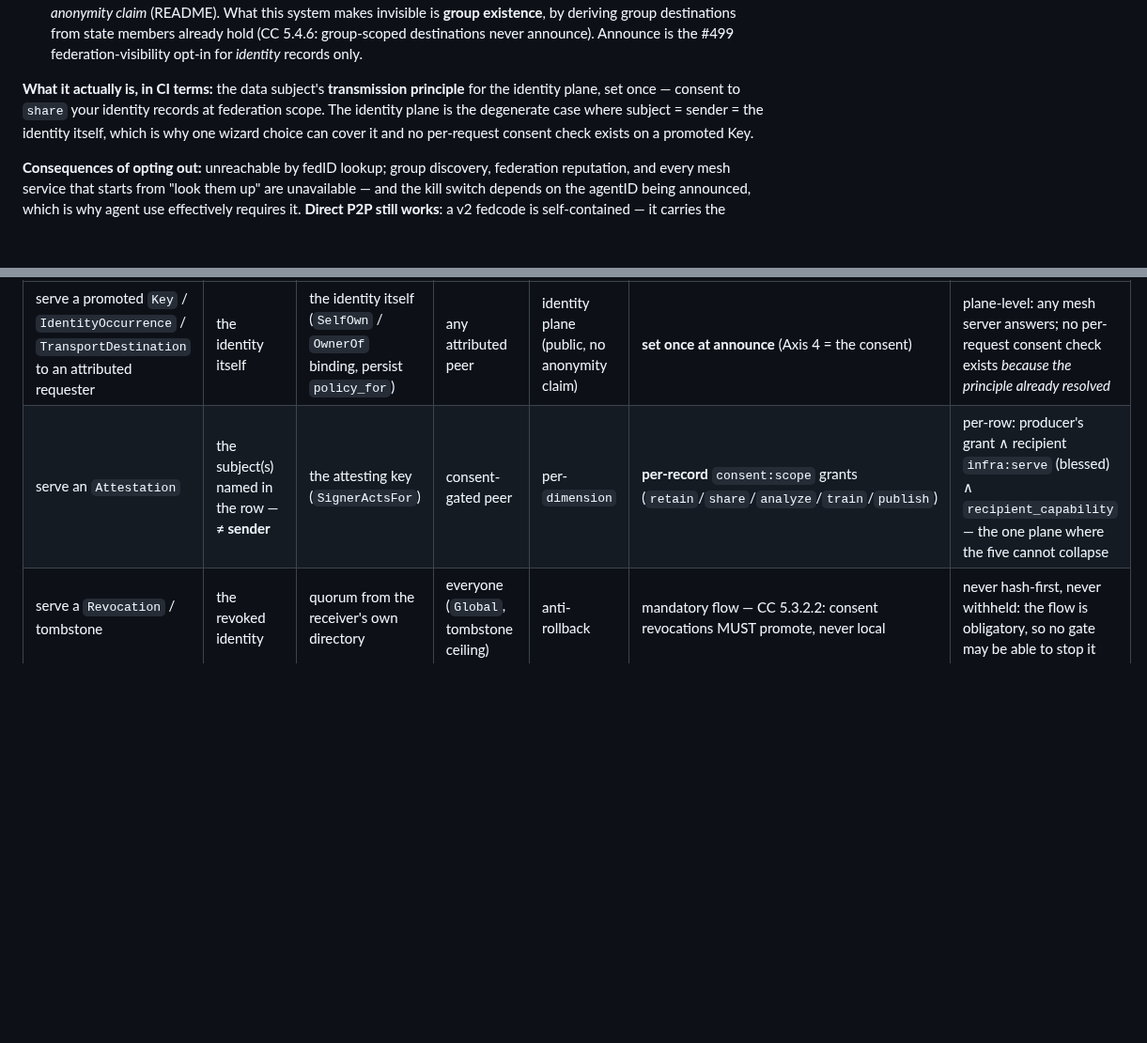
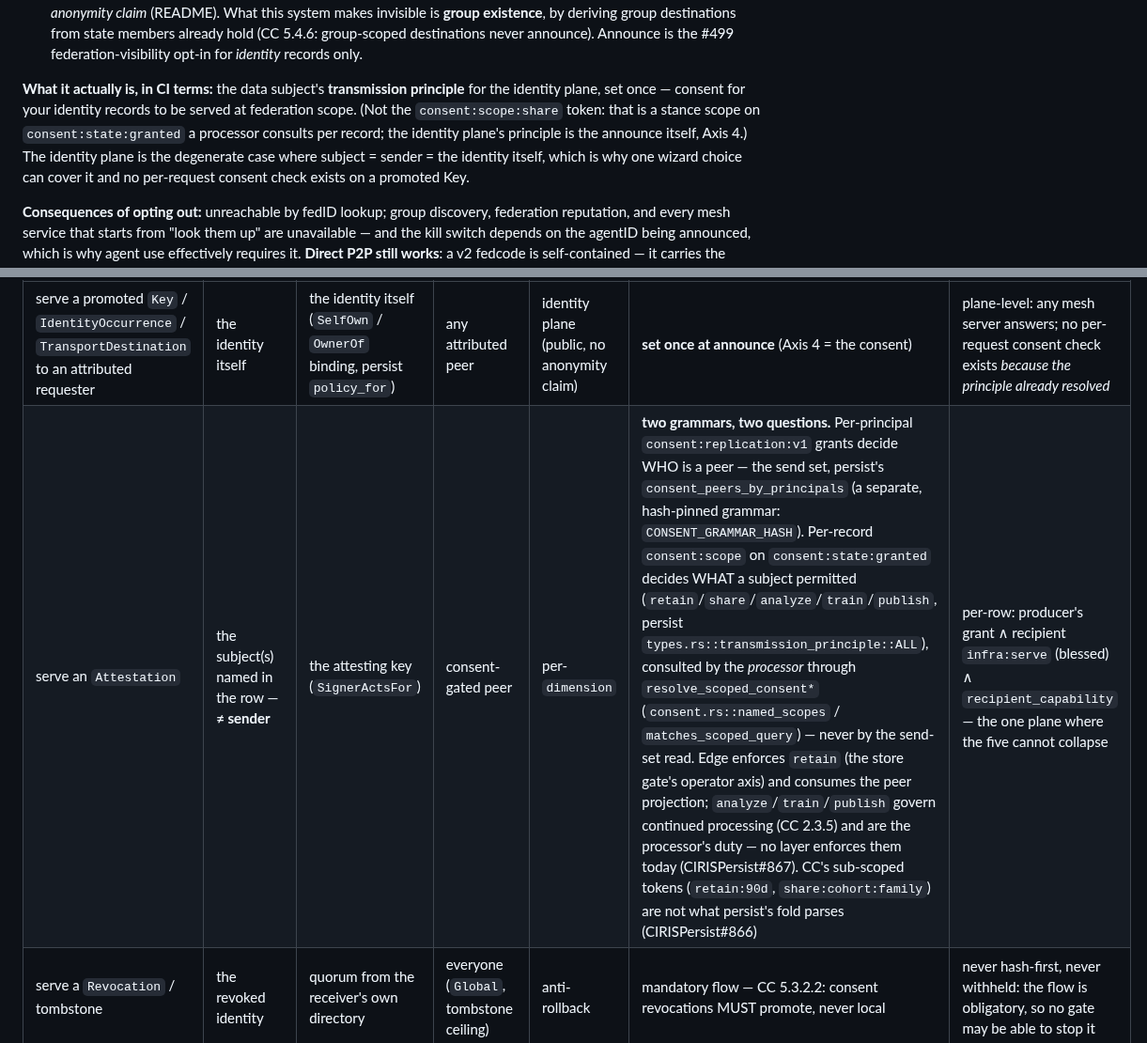
Before and after one commit to CIRISAI/CIRISEdge, a Markdown page: docs/ROLE_MATRIX.md, 2 parts joined by grey strips. Shown at 94% size. GitHub-like rendering; blank space fills up the shorter version.

Commit message:
docs(ROLE_MATRIX): two consent grammars, two questions — the send set is consent:replication:v1, consent:scope is the processor's
The 'serve an Attestation' row said per-record consent:scope grants (retain/share/analyze/train/
publish) were the transmission principle deciding delivery. Verified against persist v44.7.0: WHO is
a peer is consent_peers_by_principals over consent:replication:v1 (federation/consent_by_humans.rs,
hash-pinned CONSENT_GRAMMAR_HASH); consent:scope is a stance scope on consent:state:granted read
only by resolve_scoped_consent* (federation/consent.rs:399 named_scopes, :435 matches_scoped_query;
the vocabulary is types.rs:2577-2585 transmission_principle::ALL). Edge enforces retain (store gate
operator axis); analyze/train/publish are the processor's duty and unenforced anywhere today
(CIRISPersist#867); CC's sub-scoped tokens are not parsed by the fold (CIRISPersist#866). The
identity-plane paragraph no longer names the share token for what is the announce opt-in.

Co-Authored-By: Claude Opus 5 (1M context) <noreply@anthropic.com>
Claude-Session: https://claude.ai/code/session_01GLATGXybNAg7sGLqSgM2Jm

```diff
--- a/docs/ROLE_MATRIX.md
+++ b/docs/ROLE_MATRIX.md
@@ -141,8 +141,10 @@ on request.
    opt-in for *identity* records only.
 
 **What it actually is, in CI terms:** the data subject's **transmission
-principle** for the identity plane, set once — consent to `share` your
-identity records at federation scope. The identity plane is the degenerate
+principle** for the identity plane, set once — consent for your identity
+records to be served at federation scope. (Not the `consent:scope:share`
+token: that is a stance scope on `consent:state:granted` a processor consults
+per record; the identity plane's principle is the announce itself, Axis 4.) The identity plane is the degenerate
 case where subject = sender = the identity itself, which is why one wizard
 choice can cover it and no per-request consent check exists on a promoted Key.
 
@@ -251,7 +253,7 @@ predicts every gate in the codebase.**
 | flow | data subject | sender | recipient | info type | transmission principle | ⇒ gate |
 |---|---|---|---|---|---|---|
 | serve a promoted `Key` / `IdentityOccurrence` / `TransportDestination` to an attributed requester | the identity itself | the identity itself (`SelfOwn` / `OwnerOf` binding, persist `policy_for`) | any attributed peer | identity plane (public, no anonymity claim) | **set once at announce** (Axis 4 = the consent) | plane-level: any mesh server answers; no per-request consent check exists *because the principle already resolved* |
-| serve an `Attestation` | the subject(s) named in the row — **≠ sender** | the attesting key (`SignerActsFor`) | consent-gated peer | per-`dimension` | **per-record** `consent:scope` grants (`retain`/`share`/`analyze`/`train`/`publish`) | per-row: producer's grant ∧ recipient `infra:serve` (blessed) ∧ `recipient_capability` — the one plane where the five cannot collapse |
+| serve an `Attestation` | the subject(s) named in the row — **≠ sender** | the attesting key (`SignerActsFor`) | consent-gated peer | per-`dimension` | **two grammars, two questions.** Per-principal `consent:replication:v1` grants decide WHO is a peer — the send set, persist's `consent_peers_by_principals` (a separate, hash-pinned grammar: `CONSENT_GRAMMAR_HASH`). Per-record `consent:scope` on `consent:state:granted` decides WHAT a subject permitted (`retain`/`share`/`analyze`/`train`/`publish`, persist `types.rs::transmission_principle::ALL`), consulted by the *processor* through `resolve_scoped_consent*` (`consent.rs::named_scopes` / `matches_scoped_query`) — never by the send-set read. Edge enforces `retain` (the store gate's operator axis) and consumes the peer projection; `analyze`/`train`/`publish` govern continued processing (CC 2.3.5) and are the processor's duty — no layer enforces them today (CIRISPersist#867). CC's sub-scoped tokens (`retain:90d`, `share:cohort:family`) are not what persist's fold parses (CIRISPersist#866) | per-row: producer's grant ∧ recipient `infra:serve` (blessed) ∧ `recipient_capability` — the one plane where the five cannot collapse |
 | serve a `Revocation` / tombstone | the revoked identity | quorum from the receiver's own directory | everyone (`Global`, tombstone ceiling) | anti-rollback | mandatory flow — CC 5.3.2.2: consent revocations MUST promote, never local | never hash-first, never withheld: the flow is obligatory, so no gate may be able to stop it |
 | answer a data-subject Pull ("what do you hold about me") | the requester | various | **the subject themselves** | any subject-pullable kind | subject access is not a disclosure | `requester == subject`, on every node (#462) |
 | group traffic | members | members | derived destination — **never announced** | group planes | membership itself is the consent | no directory flow exists to gate: invisibility is structural, not policy (CC 5.4.6) |
```
